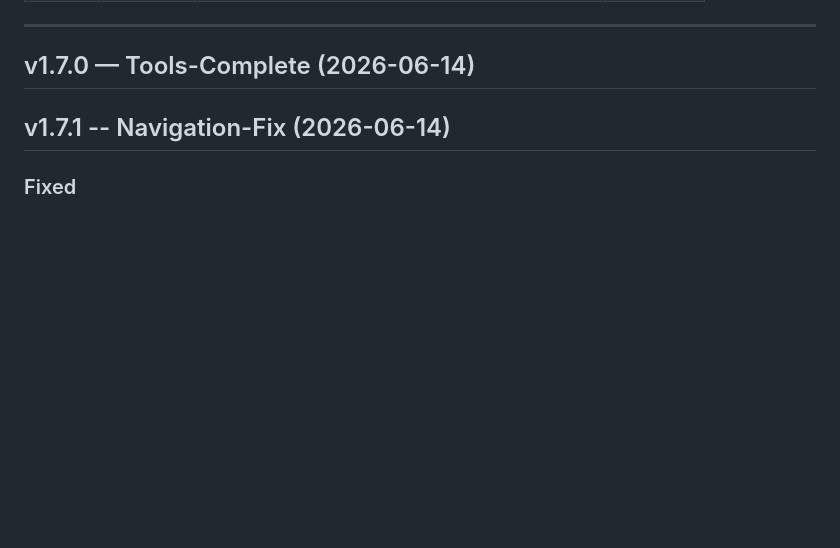
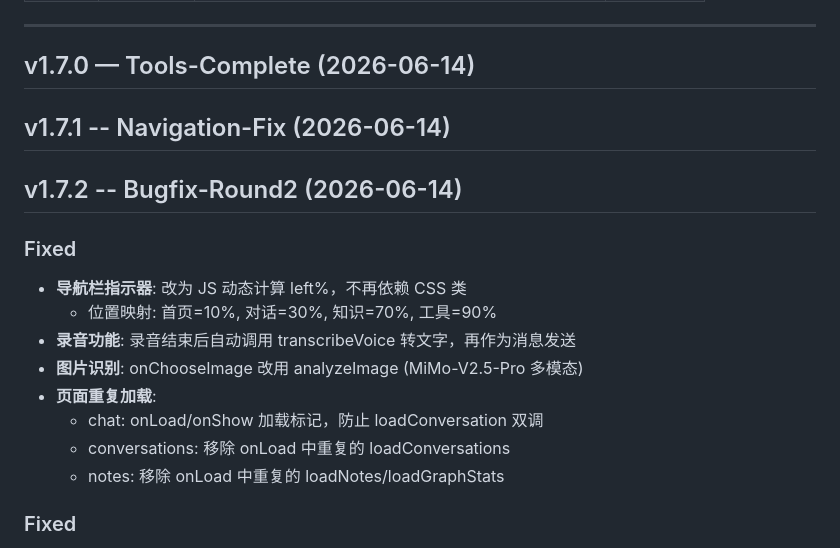
Before and after one commit to MeilunCsl/Cslivem, a Markdown page: CHANGELOG.md, the part around the change. GitHub-like rendering; blank space fills up the shorter version.

Commit message:
docs: CHANGELOG v1.7.2

```diff
--- a/CHANGELOG.md
+++ b/CHANGELOG.md
@@ -25,6 +25,18 @@
 
 ## v1.7.1 -- Navigation-Fix (2026-06-14)
 
+
+## v1.7.2 -- Bugfix-Round2 (2026-06-14)
+
+### Fixed
+- **导航栏指示器**: 改为 JS 动态计算 left%，不再依赖 CSS 类
+  - 位置映射: 首页=10%, 对话=30%, 知识=70%, 工具=90%
+- **录音功能**: 录音结束后自动调用 transcribeVoice 转文字，再作为消息发送
+- **图片识别**: onChooseImage 改用 analyzeImage (MiMo-V2.5-Pro 多模态)
+- **页面重复加载**:
+  - chat: onLoad/onShow 加载标记，防止 loadConversation 双调
+  - conversations: 移除 onLoad 中重复的 loadConversations
+  - notes: 移除 onLoad 中重复的 loadNotes/loadGraphStats
 ### Fixed
 - **导航栏描点问题**: 修复 WXML 中 selected 值与页面 setData 不匹配
   - 知识页: selected === 2 -> selected === 3
```
